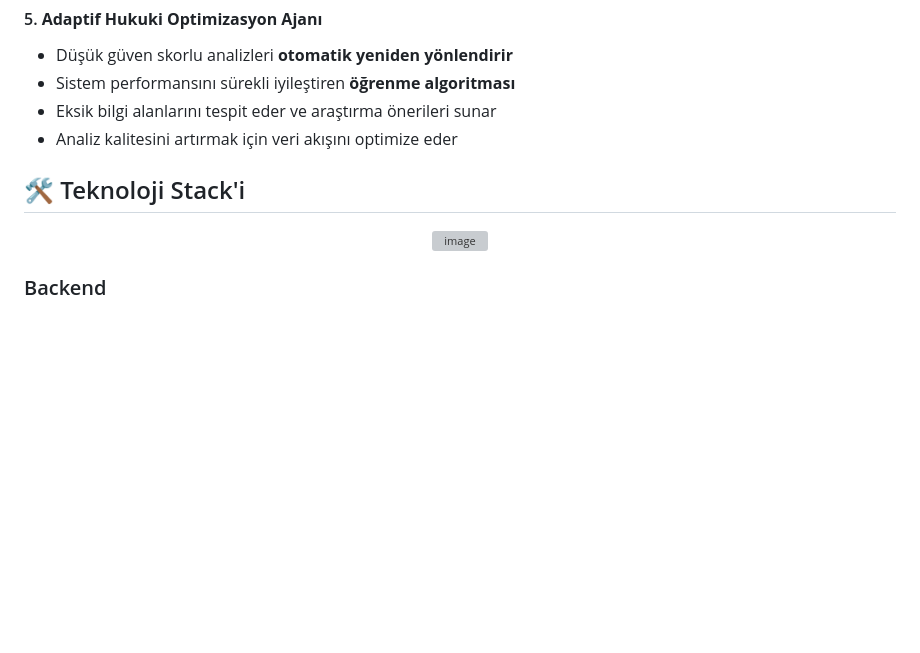
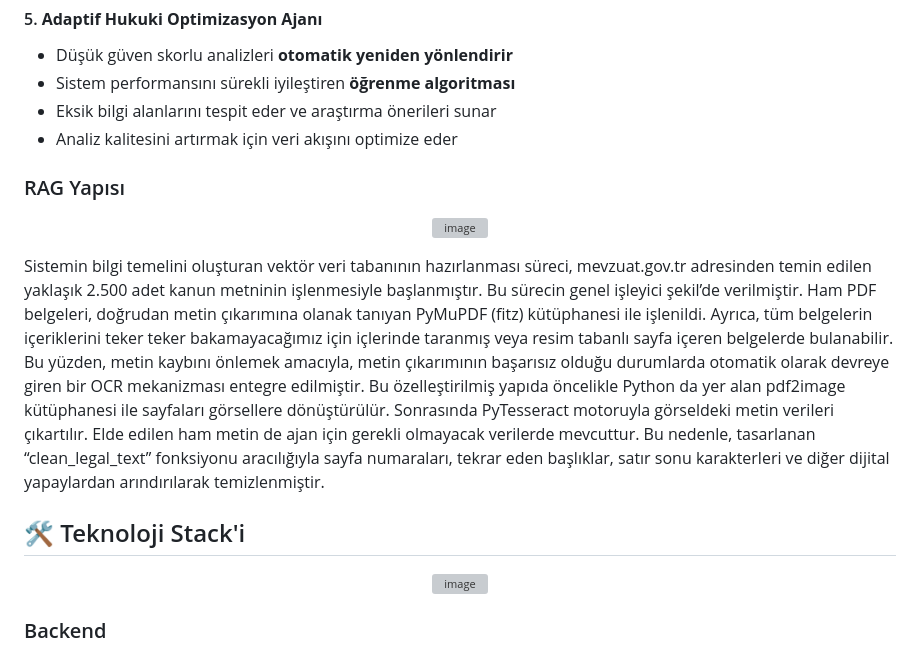
Before and after one commit to cagatayogdu/LLM-Agent-Legal-Support, a Markdown page: README.md, the part around one of its changes. GitHub-like rendering; blank space fills up the shorter version; grey boxes are pictures that could not be loaded.

```diff
--- a/README.md
+++ b/README.md
@@ -78,6 +78,13 @@ Sistem **5 uzmanlaşmış AI ajanından** oluşur ve her ajan farklı hukuki uzm
 - Eksik bilgi alanlarını tespit eder ve araştırma önerileri sunar
 - Analiz kalitesini artırmak için veri akışını optimize eder
 
+### RAG Yapısı
+<p align="center">
+  <img width="794" height="453" alt="image" src="https://github.com/user-attachments/assets/c9b780fc-ae03-46c9-b497-221ecad12d8d" />
+</p>
+
+Sistemin bilgi temelini oluşturan vektör veri tabanının hazırlanması süreci, mevzuat.gov.tr adresinden temin edilen yaklaşık 2.500 adet kanun metninin işlenmesiyle başlanmıştır. Bu sürecin genel işleyici şekil’de verilmiştir. Ham PDF belgeleri, doğrudan metin çıkarımına olanak tanıyan PyMuPDF (fitz) kütüphanesi ile işlenildi. Ayrıca, tüm belgelerin içeriklerini teker teker bakamayacağımız için içlerinde taranmış veya resim tabanlı sayfa içeren belgelerde bulanabilir. Bu yüzden, metin kaybını önlemek amacıyla, metin çıkarımının başarısız olduğu durumlarda otomatik olarak devreye giren bir OCR mekanizması entegre edilmiştir. Bu özelleştirilmiş yapıda öncelikle Python da yer alan pdf2image kütüphanesi ile sayfaları görsellere dönüştürülür. Sonrasında PyTesseract motoruyla görseldeki metin verileri çıkartılır. Elde edilen ham metin de ajan için gerekli olmayacak verilerde mevcuttur. Bu nedenle, tasarlanan “clean_legal_text” fonksiyonu aracılığıyla sayfa numaraları, tekrar eden başlıklar, satır sonu karakterleri ve diğer dijital yapaylardan arındırılarak temizlenmiştir.
+
 ## 🛠️ Teknoloji Stack'i
 
 <p align="center">
```
Also changed, not shown: other parts of README.md (+4 -4 lines).
